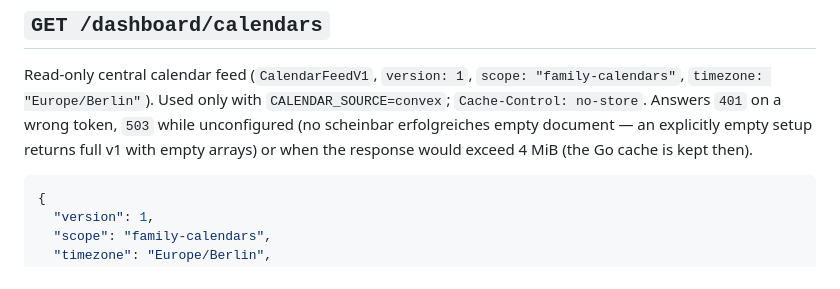
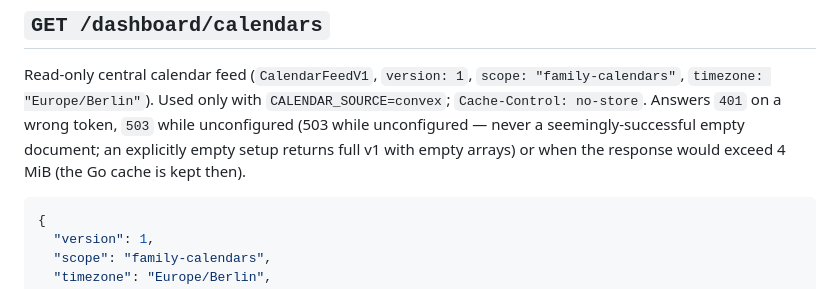
Before and after one commit to mmeister86/familydash, a Markdown page: docs/FAMILY_APP.md, the part around the change. Rendered like a GitHub page.

Commit message:
docs: clean GET /dashboard/calendars unconfigured wording

````diff
--- a/docs/FAMILY_APP.md
+++ b/docs/FAMILY_APP.md
@@ -138,7 +138,7 @@ open tasks, the number of `pending` ones (parents should confirm) and the childr
 
 Read-only central calendar feed (`CalendarFeedV1`, `version: 1`, `scope: "family-calendars"`, `timezone: "Europe/Berlin"`).
 Used only with `CALENDAR_SOURCE=convex`; `Cache-Control: no-store`. Answers `401` on a wrong token, `503` while
-unconfigured (no scheinbar erfolgreiches empty document — an explicitly empty setup returns full v1 with empty arrays)
+unconfigured (503 while unconfigured — never a seemingly-successful empty document; an explicitly empty setup returns full v1 with empty arrays)
 or when the response would exceed 4 MiB (the Go cache is kept then).
 
 ```jsonc
````
